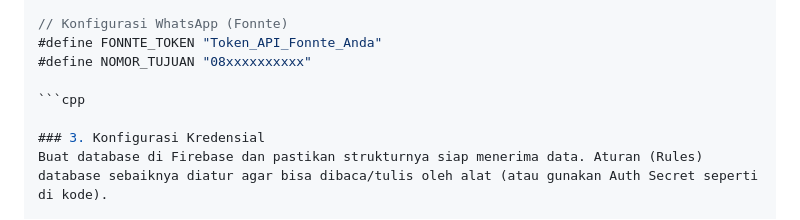
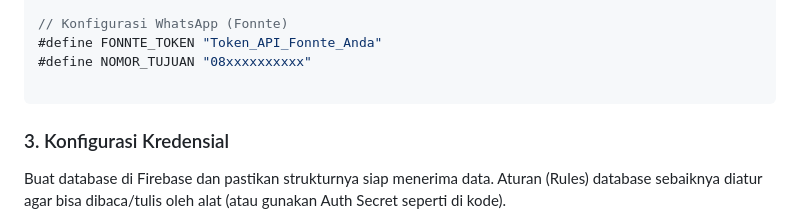
Before and after one commit to januarfito77-art/Absensi-mom, a Markdown page: README.md, the part around the change. Drawn GitHub-style.

````diff
--- a/README.md
+++ b/README.md
@@ -60,7 +60,7 @@ Buka file `.ino` dan sesuaikan bagian ini dengan data Anda:
 #define FONNTE_TOKEN "Token_API_Fonnte_Anda"
 #define NOMOR_TUJUAN "08xxxxxxxxxx"
 
-```cpp
+```
 
 ### 3. Konfigurasi Kredensial
 Buat database di Firebase dan pastikan strukturnya siap menerima data. Aturan (Rules) database sebaiknya diatur agar bisa dibaca/tulis oleh alat (atau gunakan Auth Secret seperti di kode).
````
